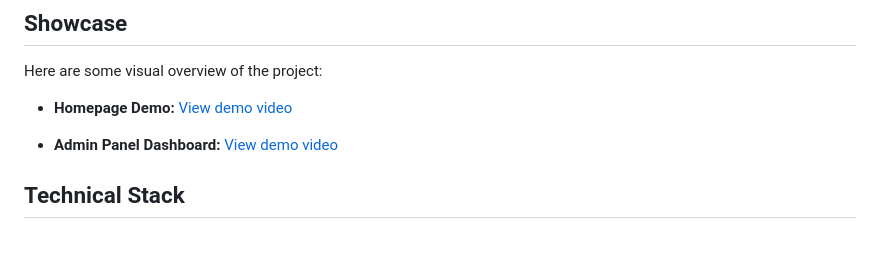
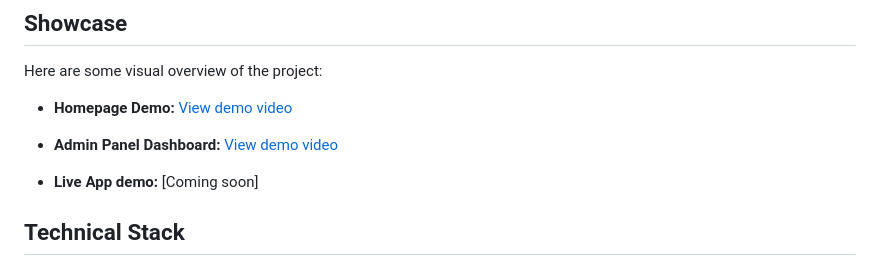
Before and after one commit to HVzz24/EduCore, a Markdown page: README.md, the part around the change. Rendered like a GitHub page; blank space fills up the shorter version.

Commit message:
Add Live App demo placeholder to README
Added a placeholder for the Live App demo section.

```diff
--- a/README.md
+++ b/README.md
@@ -59,6 +59,8 @@ Here are some visual overview of the project:
 -   **Admin Panel Dashboard:**
   [View demo video](asset/images/adminpage.mp4)
 
+-   **Live App demo:**
+  [Coming soon]
 
 ## Technical Stack
 
```
